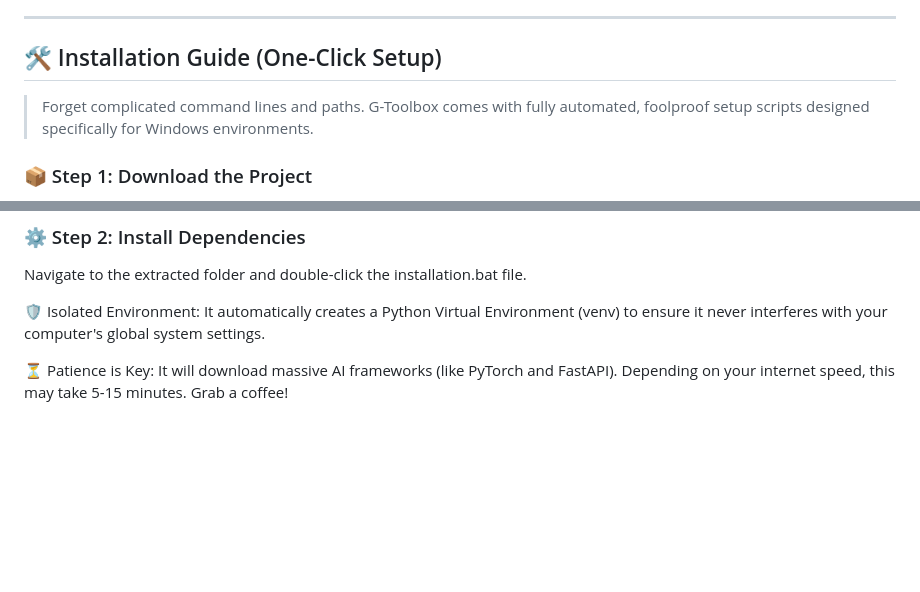
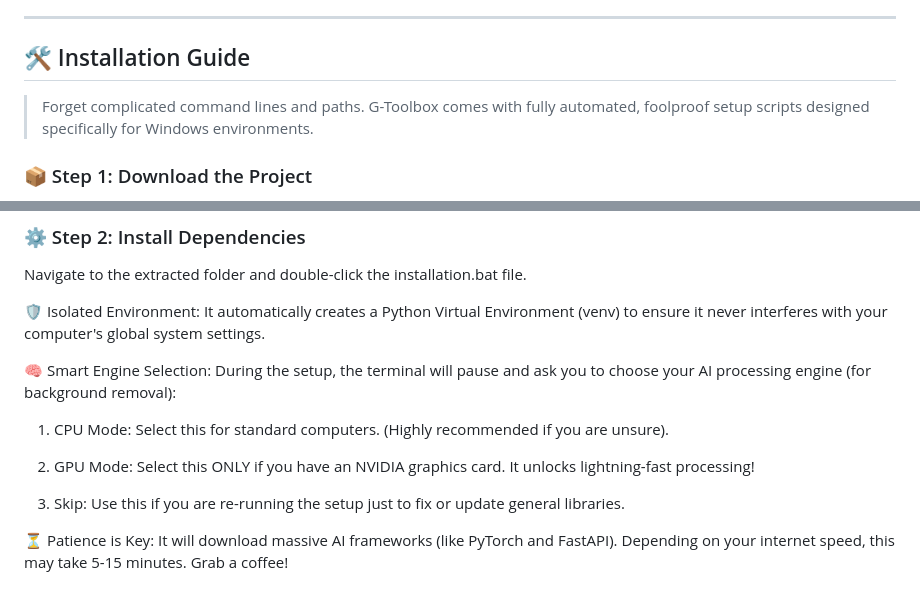
Before and after one commit to Gorkem-Taha/G-Toolbox, a Markdown page: README.md, 2 parts joined by grey strips. Drawn GitHub-style; blank space fills up the shorter version.

```diff
--- a/README.md
+++ b/README.md
@@ -78,7 +78,7 @@ Because G-Toolbox runs actual AI models locally, your hardware dictates the proc
 * **Storage:** SSD with 10 GB free space.
 
 ---
-## 🛠️ Installation Guide (One-Click Setup)
+## 🛠️ Installation Guide
 
 > Forget complicated command lines and paths. G-Toolbox comes with fully automated, foolproof setup scripts designed specifically for Windows environments.
 
@@ -91,6 +91,14 @@ git clone [https://github.com/Gorkem-Taha/G-Toolbox.git](https://github.com/Gork
 Navigate to the extracted folder and double-click the installation.bat file.
 
 🛡️ Isolated Environment: It automatically creates a Python Virtual Environment (venv) to ensure it never interferes with your computer's global system settings.
+
+🧠 Smart Engine Selection: During the setup, the terminal will pause and ask you to choose your AI processing engine (for background removal):
+
+1) CPU Mode: Select this for standard computers. (Highly recommended if you are unsure).
+
+2) GPU Mode: Select this ONLY if you have an NVIDIA graphics card. It unlocks lightning-fast processing!
+
+3) Skip: Use this if you are re-running the setup just to fix or update general libraries.
 
 ⏳ Patience is Key: It will download massive AI frameworks (like PyTorch and FastAPI). Depending on your internet speed, this may take 5-15 minutes. Grab a coffee!
 
```
